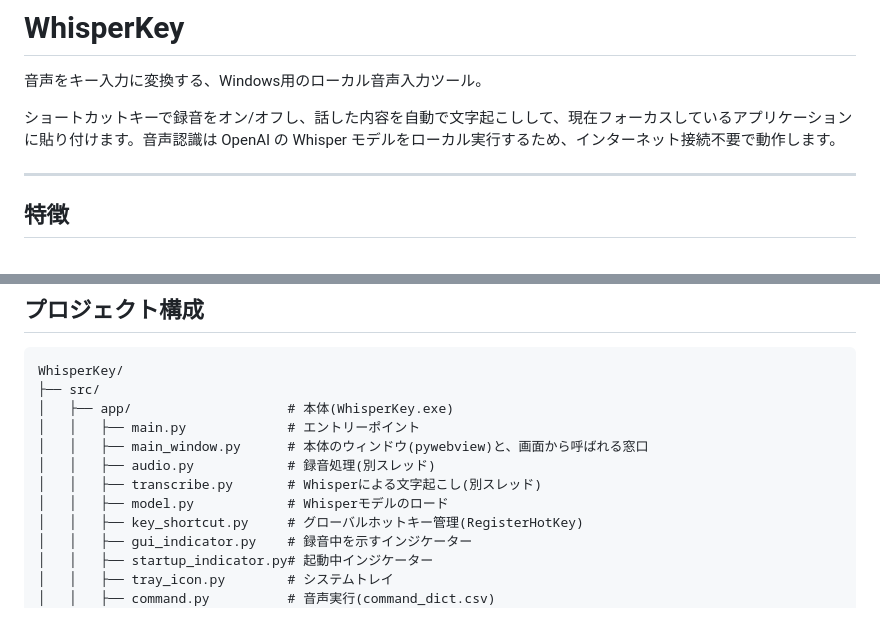
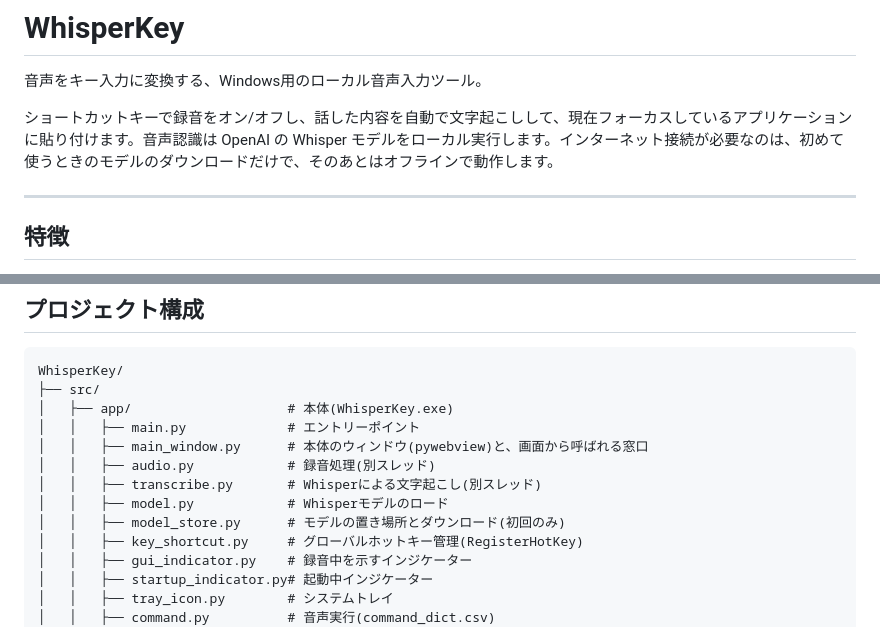
Before and after one commit to akiaki256/WhisperKey, a Markdown page: README.md, 2 parts joined by grey strips. Rendered like a GitHub page.

Commit message:
docs: 初回のモデルのダウンロードだけインターネット接続が必要なことを README に書く

```diff
--- a/README.md
+++ b/README.md
@@ -2,7 +2,7 @@
 
 音声をキー入力に変換する、Windows用のローカル音声入力ツール。
 
-ショートカットキーで録音をオン/オフし、話した内容を自動で文字起こしして、現在フォーカスしているアプリケーションに貼り付けます。音声認識は OpenAI の Whisper モデルをローカル実行するため、インターネット接続不要で動作します。
+ショートカットキーで録音をオン/オフし、話した内容を自動で文字起こしして、現在フォーカスしているアプリケーションに貼り付けます。音声認識は OpenAI の Whisper モデルをローカル実行します。インターネット接続が必要なのは、初めて使うときのモデルのダウンロードだけで、そのあとはオフラインで動作します。
 
 ---
 
@@ -75,6 +75,7 @@ WhisperKey/
 │   │   ├── audio.py            # 録音処理(別スレッド)
 │   │   ├── transcribe.py       # Whisperによる文字起こし(別スレッド)
 │   │   ├── model.py            # Whisperモデルのロード
+│   │   ├── model_store.py      # モデルの置き場所とダウンロード(初回のみ)
 │   │   ├── key_shortcut.py     # グローバルホットキー管理(RegisterHotKey)
 │   │   ├── gui_indicator.py    # 録音中を示すインジケーター
 │   │   ├── startup_indicator.py# 起動中インジケーター
```
